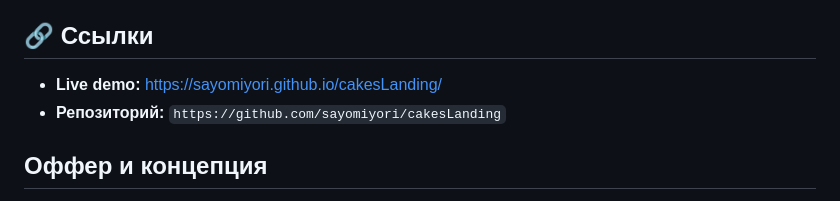
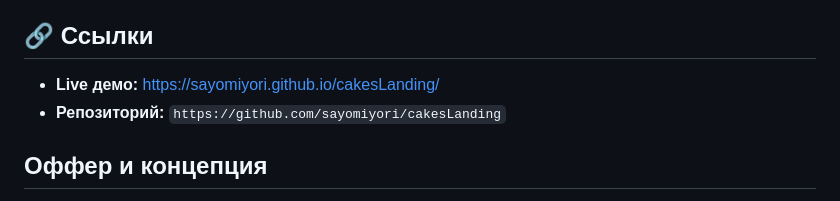
Before and after one commit to sayomiyori/cakesLanding, a Markdown page: README.md, the part around the change. Rendered like a GitHub page.

```diff
--- a/README.md
+++ b/README.md
@@ -4,7 +4,7 @@
 
 ## 🔗 Ссылки
 
-- **Live demo:** https://sayomiyori.github.io/cakesLanding/
+- **Live демо:** https://sayomiyori.github.io/cakesLanding/
 - **Репозиторий:** `https://github.com/sayomiyori/cakesLanding`
 
 ## Оффер и концепция
```
